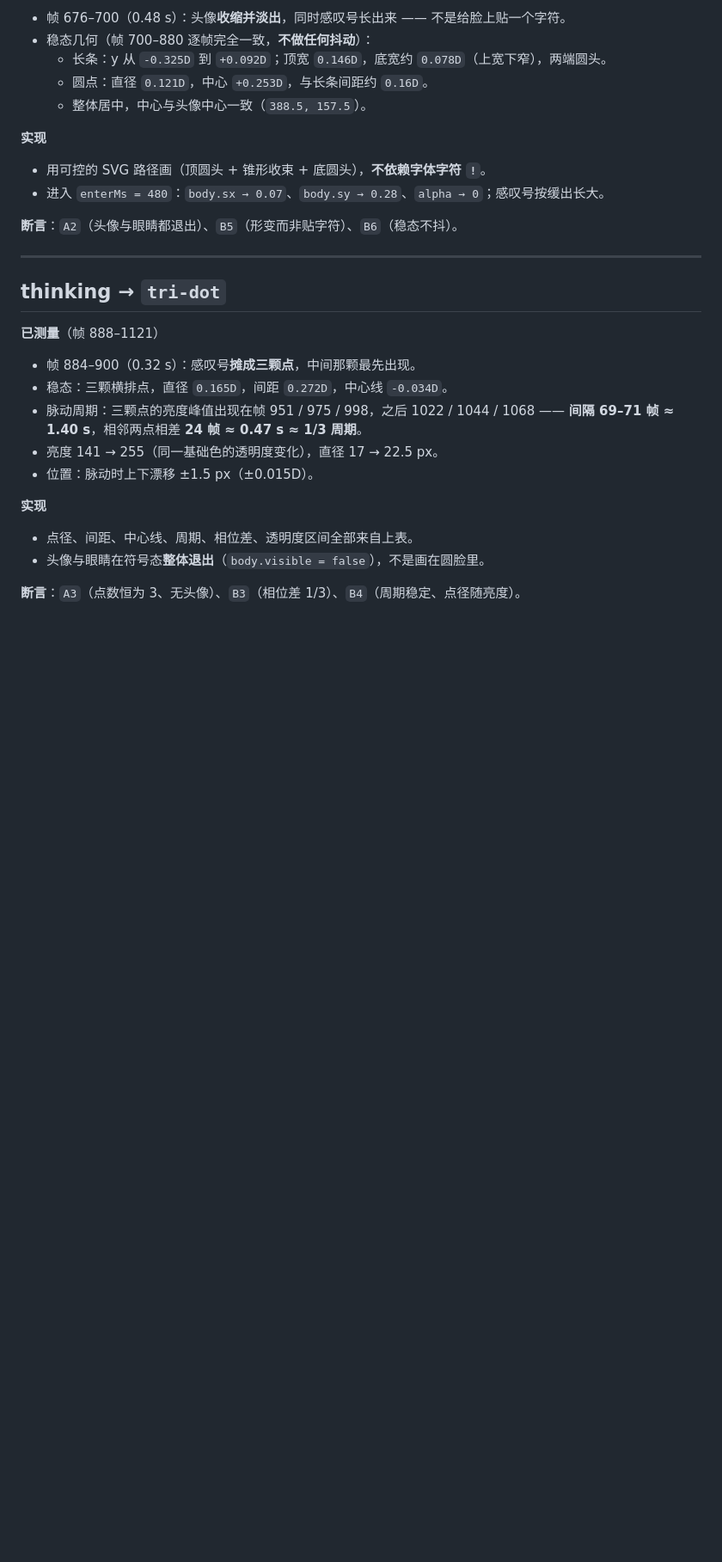
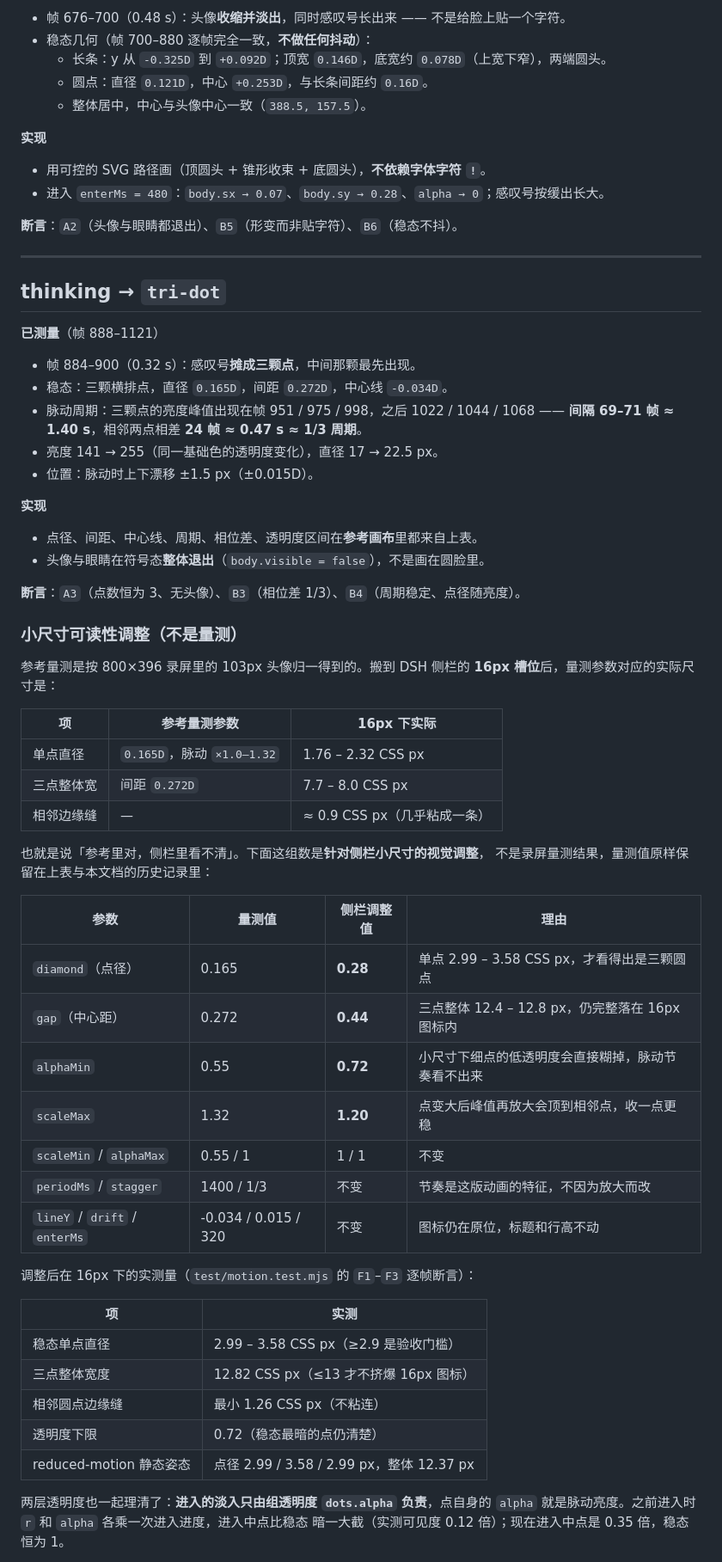
Before and after one commit to devzer0o0/dsh-grok-buddy, a Markdown page: docs/motion-spec.md, the part around one of its changes. Shown at 86% size. Rendered like a GitHub page; blank space fills up the shorter version.

```diff
--- a/docs/motion-spec.md
+++ b/docs/motion-spec.md
@@ -138,7 +138,46 @@
 
 **实现**
 
-- 点径、间距、中心线、周期、相位差、透明度区间全部来自上表。
+- 点径、间距、中心线、周期、相位差、透明度区间在**参考画布**里都来自上表。
 - 头像与眼睛在符号态**整体退出**（`body.visible = false`），不是画在圆脸里。
 
 **断言**：`A3`（点数恒为 3、无头像）、`B3`（相位差 1/3）、`B4`（周期稳定、点径随亮度）。
+
+### 小尺寸可读性调整（不是量测）
+
+参考量测是按 800×396 录屏里的 103px 头像归一得到的。搬到 DSH 侧栏的
+**16px 槽位**后，量测参数对应的实际尺寸是：
+
+| 项 | 参考量测参数 | 16px 下实际 |
+|---|---|---|
+| 单点直径 | `0.165D`，脉动 `×1.0–1.32` | 1.76 – 2.32 CSS px |
+| 三点整体宽 | 间距 `0.272D` | 7.7 – 8.0 CSS px |
+| 相邻边缘缝 | — | ≈ 0.9 CSS px（几乎粘成一条） |
+
+也就是说「参考里对，侧栏里看不清」。下面这组数是**针对侧栏小尺寸的视觉调整**，
+不是录屏量测结果，量测值原样保留在上表与本文档的历史记录里：
+
+| 参数 | 量测值 | 侧栏调整值 | 理由 |
+|---|---|---|---|
+| `diamond`（点径） | 0.165 | **0.28** | 单点 2.99 – 3.58 CSS px，才看得出是三颗圆点 |
+| `gap`（中心距） | 0.272 | **0.44** | 三点整体 12.4 – 12.8 px，仍完整落在 16px 图标内 |
+| `alphaMin` | 0.55 | **0.72** | 小尺寸下细点的低透明度会直接糊掉，脉动节奏看不出来 |
+| `scaleMax` | 1.32 | **1.20** | 点变大后峰值再放大会顶到相邻点，收一点更稳 |
+| `scaleMin` / `alphaMax` | 0.55 / 1 | 1 / 1 | 不变 |
+| `periodMs` / `stagger` | 1400 / 1/3 | 不变 | 节奏是这版动画的特征，不因为放大而改 |
+| `lineY` / `drift` / `enterMs` | -0.034 / 0.015 / 320 | 不变 | 图标仍在原位，标题和行高不动 |
+
+调整后在 16px 下的实测量（`test/motion.test.mjs` 的 `F1`–`F3` 逐帧断言）：
+
+| 项 | 实测 |
+|---|---|
+| 稳态单点直径 | 2.99 – 3.58 CSS px（≥2.9 是验收门槛） |
+| 三点整体宽度 | 12.82 CSS px（≤13 才不挤爆 16px 图标） |
+| 相邻圆点边缘缝 | 最小 1.26 CSS px（不粘连） |
+| 透明度下限 | 0.72（稳态最暗的点仍清楚） |
+| reduced-motion 静态姿态 | 点径 2.99 / 3.58 / 2.99 px，整体 12.37 px |
+
+两层透明度也一起理清了：**进入的淡入只由组透明度 `dots.alpha` 负责**，点自身的
+`alpha` 就是脉动亮度。之前进入时 `r` 和 `alpha` 各乘一次进入进度，进入中点比稳态
+暗一大截（实测可见度 0.12 倍）；现在进入中点是 0.35 倍，稳态恒为 1。
+
```
Also changed, not shown: other parts of docs/motion-spec.md (+17 -1 lines), README.md (+1 -1 lines), docs/thinking-dots-compare.png (added), docs/thinking-dots-pulse.gif (added), docs/thinking-dots-pulse.png (added), 6 other files.
